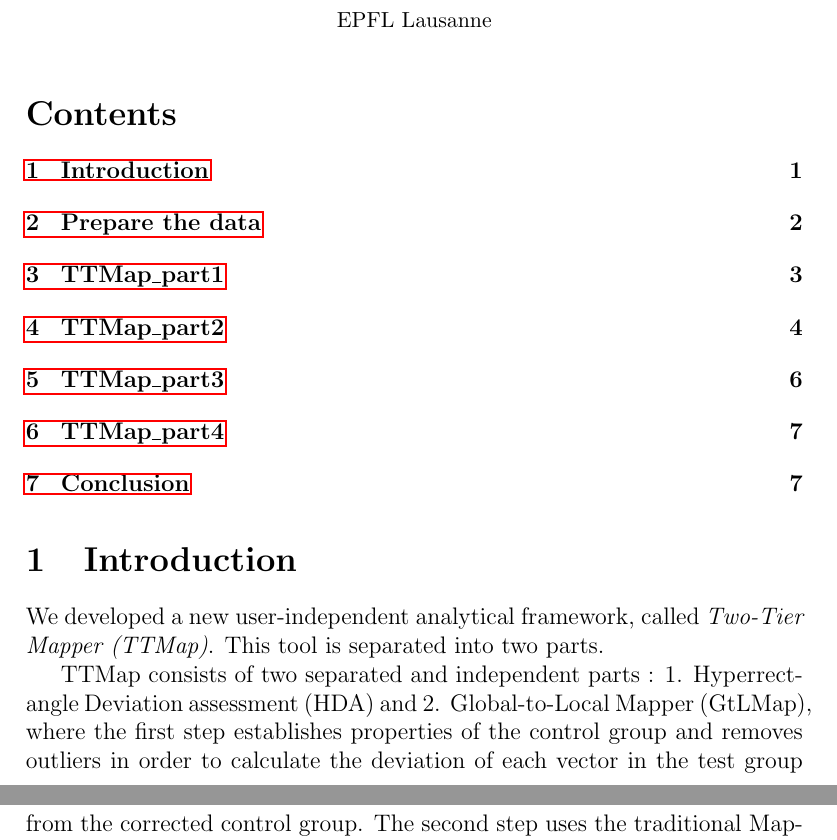
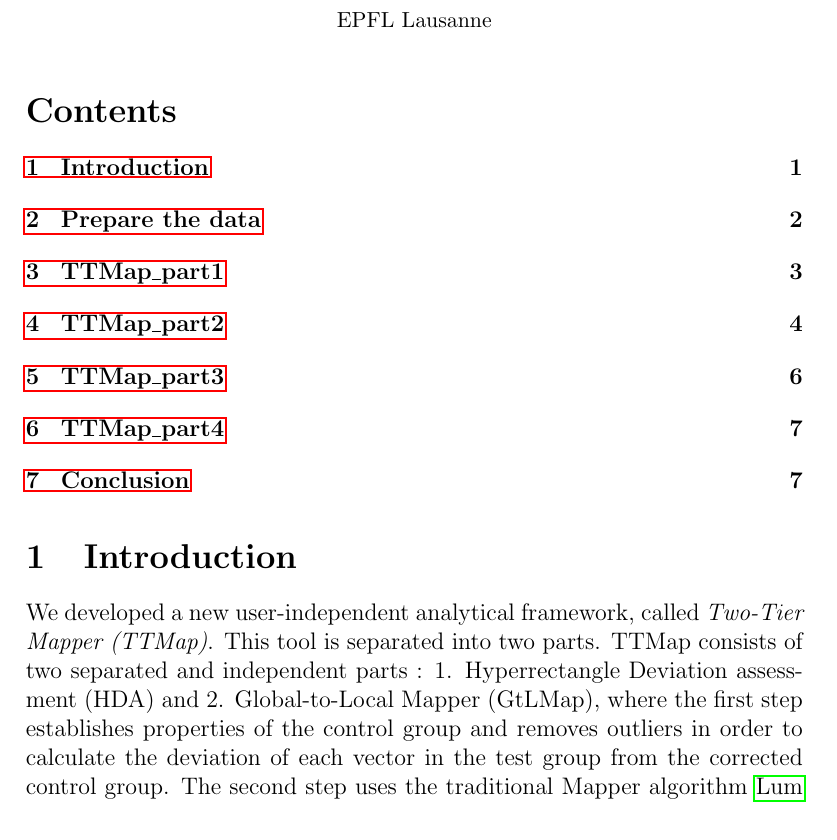
Before and after one commit to jeitziner/TTMap, a LaTeX document (vignettes/TTMap.tex): two parts of pages 1 and 2 of 7 before the commit and part of page 1 of 7 after it, the two joined at a grey line, cut so that both start at the same text, the shorter picture padded with empty space. The pictures show the PDF file vignettes/TTMap.pdf that the author committed with the source.

Commit message:
Add files via upload

```diff
--- a/vignettes/TTMap.tex
+++ b/vignettes/TTMap.tex
@@ -5,42 +5,68 @@
 \usepackage{amssymb}    %useful mathematical symbols
 \usepackage{bm}         %needed for bold greek letters and math symbols
 \usepackage{graphicx}   % need for PS figures
-\usepackage{hyperref}   % use for hypertext links, including those to external documents and URLs
+\usepackage{hyperref}   % use for hypertext links
 \usepackage{natbib}    %number and author-year style referencing
-
-
 \usepackage{Sweave}
 \begin{document}
-
-\title{\textbf{\LARGE{Two-Tier Mapper: a user-independent clustering method for global gene expression analysis based on topology}}}
+\title{\textbf{\LARGE{Two-Tier Mapper:
+a user-independent clustering
+method
+for global gene expression analysis
+based on topology}}}
 \author{Rachel Jeitziner\\
 \small{UPBRI\& ISREC} \\
 \small{EPFL Lausanne}}
 \date{}  %comment to include current date
 \maketitle
-
 \tableofcontents
-
 \section{Introduction}
 \label{sec:intro}
-
-We developed a new user-independent analytical framework, called \textit{Two-Tier Mapper (TTMap)}. This tool is separated into two parts.
-
-TTMap consists of two separated and independent parts : 1. Hyperrectangle Deviation assessment (HDA) and 2. Global-to-Local Mapper (GtLMap), where the first step establishes properties of the control group and removes outliers in order to calculate the deviation of each vector in the test group from the corrected control group. The second step uses the traditional Mapper algorithm \cite{Extracting} with a two-tier cover and a special distance.
-
-This topological tool detects both global and local differences in the patterns of deviations and thereby captures the structure of the test group. The samples are clustered according to the shape of their deviation (do they both deviate positively, negatively or are they as the control). To still keep on the information about the amount of deviation, one separates the data into 4 clusters according to a function measuring the amount of deviation. These represent then the second tier.
-Each cluster is colored by the extent of the deviation. A list of the differentially expressed genes is also provided
-
-%(Fig \ref{explanationfig} a) (For details on the inputs and outputs of the method see \textit{Online Methods}).\\
+We developed a new user-independent analytical
+framework, called
+\textit{Two-Tier Mapper (TTMap)}.
+This tool is separated into two parts.
+TTMap consists of two separated and
+independent parts : 1. Hyperrectangle
+Deviation assessment
+(HDA) and 2. Global-to-Local Mapper (GtLMap), where the first step
+establishes properties of the
+control group and removes outliers in order to calculate the
+deviation of each vector in the test group
+from the corrected control group. The second step uses the
+traditional Mapper algorithm
+\cite{Extracting} with a two-tier cover and a special distance.
+This topological tool detects both global and local differences in the
+patterns of deviations and thereby
+captures the structure of the test group. The samples are clustered
+according to the shape of their
+deviation (do they both deviate positively, negatively or are they as the
+control). To still keep on the
+information about the amount of deviation, one separates the data into 4
+clusters according to a
+function measuring the amount of deviation. These represent then the
+second tier.
+Each cluster is colored by the extent of the deviation. A list of the
+differentially expressed genes is also
+provided.
 The functions and methods presented on this \textit{vignette} provide
-explanation on how to use TTMap, by default and what can be changed by the user.
+explanation on how to use TTMap, by default and what can be changed by
+the user.
 \section{Prepare the data}
 \label{sec:intro}
-
-Upload the file(s) to compare in R. Use \emph{make\_matrices} to create the needed files for the first function of TTMap since it generates the control and the test matrice in the right format. As an example, we generate two random files.
-For that we generate control samples  $C_1, \dots C_6$ and test samples a composed of two subgroups $TA$ and $TB$, given by $TA_1 , TA_2, TA_3, TB_1, TB_2, TB_3,$ each with 10,000 features.
-The subgroups $TA$ and $TB$ have the same mean per gene as the mean of the control group, except for $C0$ genes for which the mean is $\Delta$ times higher for TA, respectively lower for TB.
-%
+Upload the file(s) to compare in R. Use \emph{make\_matrices} to create
+the needed files for the first function of TTMap since it generates the
+control and the test matrice in the right format. As an example, we
+generate two random files.
+For that we generate control samples  $C_1, \dots C_6$ and
+test samples
+a composed of two subgroups $TA$ and $TB$, given by $TA_1 , TA_2,
+TA_3, TB_1, TB_2, TB_3,$ each with 10,000 features.
+The subgroups $TA$ and $TB$ have the same mean per gene
+as the mean
+of the control group, except for $C0$ genes for which the
+mean is $\Delta
+$ times higher for TA, respectively lower for TB.
 \begin{scriptsize}
 \begin{Schunk}
 \begin{Sinput}
```
Also changed, not shown: vignettes/TTMap.pdf, vignettes/biblio2.bib (indentation only), vignettes/TTMap.tex (202 more changed lines), 1 other file.
